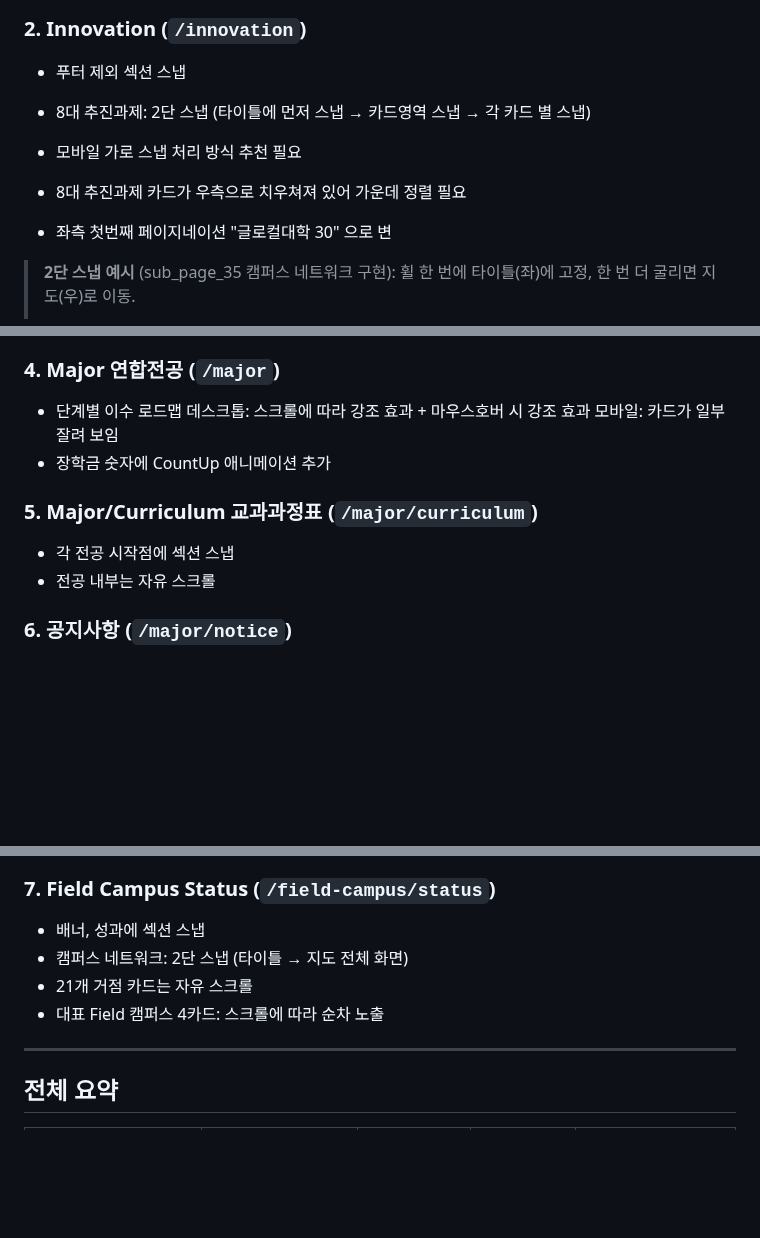
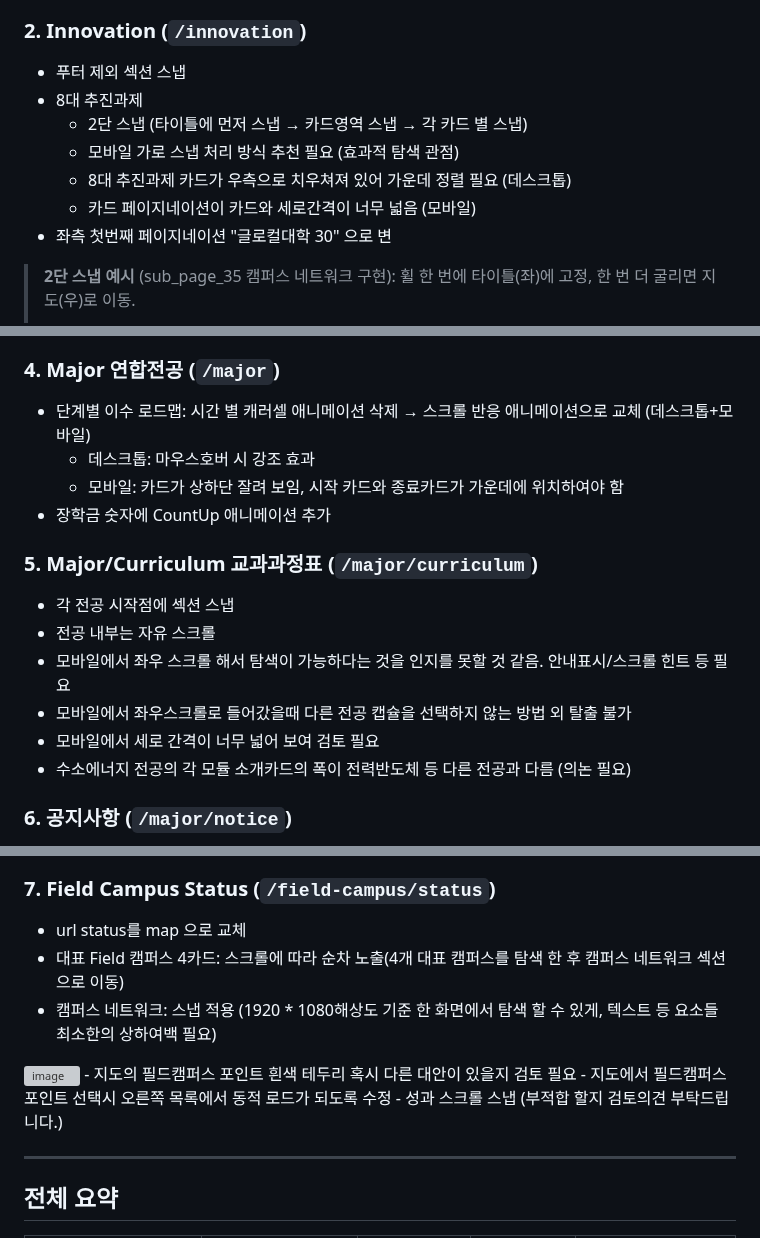
Before and after one commit to dhkim13dongaackr/glocal-web, a Markdown page: comment/scroll-strategy.md, 3 parts joined by grey strips. Drawn GitHub-style; blank space fills up the shorter version; grey boxes are pictures that could not be loaded.

```diff
--- a/comment/scroll-strategy.md
+++ b/comment/scroll-strategy.md
@@ -14,10 +14,11 @@
 ### 2. Innovation (`/innovation`)
 
 - 푸터 제외 섹션 스냅
-- 8대 추진과제: 2단 스냅 (타이틀에 먼저 스냅 → 카드영역 스냅 → 각 카드 별 스냅)
-- 모바일 가로 스냅 처리 방식 추천 필요
-
-- 8대 추진과제 카드가 우측으로 치우쳐져 있어 가운데 정렬 필요
+- 8대 추진과제
+  - 2단 스냅 (타이틀에 먼저 스냅 → 카드영역 스냅 → 각 카드 별 스냅)
+  - 모바일 가로 스냅 처리 방식 추천 필요 (효과적 탐색 관점)
+  - 8대 추진과제 카드가 우측으로 치우쳐져 있어 가운데 정렬 필요 (데스크톱)
+  - 카드 페이지네이션이 카드와 세로간격이 너무 넓음 (모바일)
 - 좌측 첫번째 페이지네이션 "글로컬대학 30" 으로 변
 
 > **2단 스냅 예시** (sub_page_35 캠퍼스 네트워크 구현): 휠 한 번에 타이틀(좌)에 고정, 한 번 더 굴리면 지도(우)로 이동.
@@ -37,15 +38,19 @@
 
 ### 4. Major 연합전공 (`/major`)
 
-- 단계별 이수 로드맵
-  데스크톱: 스크롤에 따라 강조 효과 + 마우스호버 시 강조 효과
-  모바일: 카드가 일부 잘려 보임
+- 단계별 이수 로드맵: 시간 별 캐러셀 애니메이션 삭제 → 스크롤 반응 애니메이션으로 교체 (데스크톱+모바일)
+  - 데스크톱: 마우스호버 시 강조 효과
+  - 모바일: 카드가 상하단 잘려 보임, 시작 카드와 종료카드가 가운데에 위치하여야 함
 - 장학금 숫자에 CountUp 애니메이션 추가
 
 ### 5. Major/Curriculum 교과과정표 (`/major/curriculum`)
 
 - 각 전공 시작점에 섹션 스냅
 - 전공 내부는 자유 스크롤
+- 모바일에서 좌우 스크롤 해서 탐색이 가능하다는 것을 인지를 못할 것 같음. 안내표시/스크롤 힌트 등 필요
+- 모바일에서 좌우스크롤로 들어갔을때 다른 전공 캡슐을 선택하지 않는 방법 외 탈출 불가
+- 모바일에서 세로 간격이 너무 넓어 보여 검토 필요
+- 수소에너지 전공의 각 모듈 소개카드의 폭이 전력반도체 등 다른 전공과 다름 (의논 필요)
 
 ### 6. 공지사항 (`/major/notice`)
 
@@ -67,10 +72,13 @@
 
 ### 7. Field Campus Status (`/field-campus/status`)
 
-- 배너, 성과에 섹션 스냅
-- 캠퍼스 네트워크: 2단 스냅 (타이틀 → 지도 전체 화면)
-- 21개 거점 카드는 자유 스크롤
-- 대표 Field 캠퍼스 4카드: 스크롤에 따라 순차 노출
+- url status를 map 으로 교체
+- 대표 Field 캠퍼스 4카드: 스크롤에 따라 순차 노출(4개 대표 캠퍼스를 탐색 한 후 캠퍼스 네트워크 섹션으로 이동)
+- 캠퍼스 네트워크: 스냅 적용 (1920 * 1080해상도 기준 한 화면에서 탐색 할 수 있게, 텍스트 등 요소들 최소한의 상하여백 필요)
+<img width="1920" height="1028" alt="image" src="https://github.com/user-attachments/assets/7bf1fab2-805d-4fe6-bba5-254041570a4f" />
+- 지도의 필드캠퍼스 포인트 흰색 테두리 혹시 다른 대안이 있을지 검토 필요
+- 지도에서 필드캠퍼스 포인트 선택시 오른쪽 목록에서 동적 로드가 되도록 수정
+- 성과 스크롤 스냅 (부적합 할지 검토의견 부탁드립니다.)
 
 ---
 
```
Also changed, not shown: other parts of comment/scroll-strategy.md (+2 -2 lines).
